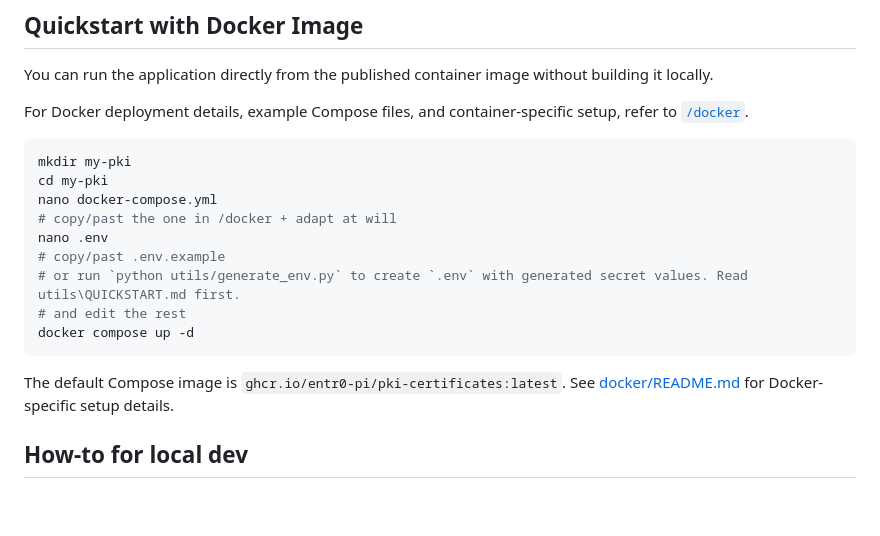
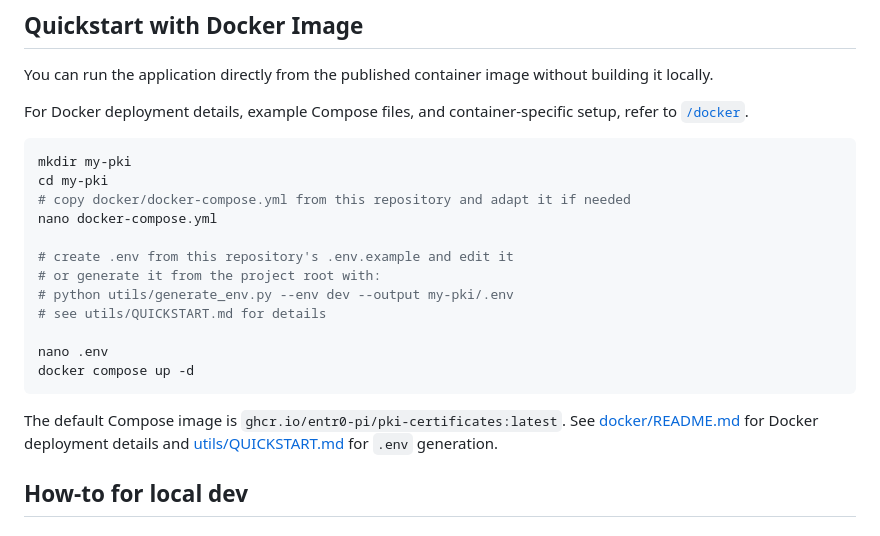
Before and after one commit to entr0-pi/pki-certificates, a Markdown page: README.md, the part around the change. Drawn GitHub-style; blank space fills up the shorter version.

````diff
--- a/README.md
+++ b/README.md
@@ -39,16 +39,19 @@ For Docker deployment details, example Compose files, and container-specific set
 ```bash
 mkdir my-pki
 cd my-pki
+# copy docker/docker-compose.yml from this repository and adapt it if needed
 nano docker-compose.yml
-# copy/past the one in /docker + adapt at will
+
+# create .env from this repository's .env.example and edit it
+# or generate it from the project root with:
+# python utils/generate_env.py --env dev --output my-pki/.env
+# see utils/QUICKSTART.md for details
+
 nano .env
-# copy/past .env.example
-# or run `python utils/generate_env.py` to create `.env` with generated secret values. Read utils\QUICKSTART.md first.
-# and edit the rest
 docker compose up -d
 ```
 
-The default Compose image is `ghcr.io/entr0-pi/pki-certificates:latest`. See [docker/README.md](docker/README.md) for Docker-specific setup details.
+The default Compose image is `ghcr.io/entr0-pi/pki-certificates:latest`. See [docker/README.md](docker/README.md) for Docker deployment details and [utils/QUICKSTART.md](utils/QUICKSTART.md) for `.env` generation.
 
 ## How-to for local dev
 
````
